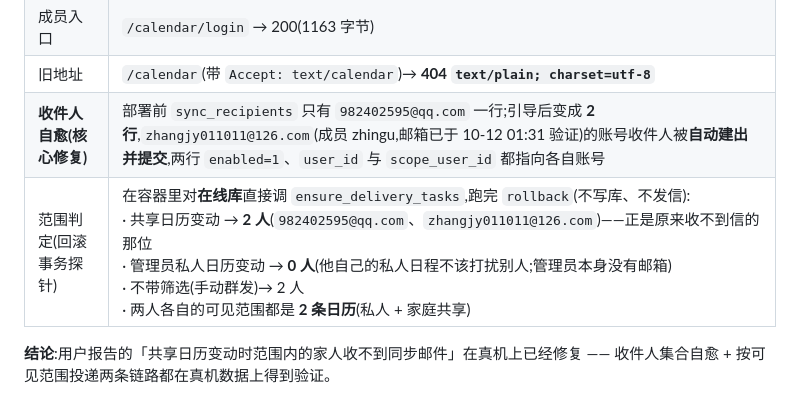
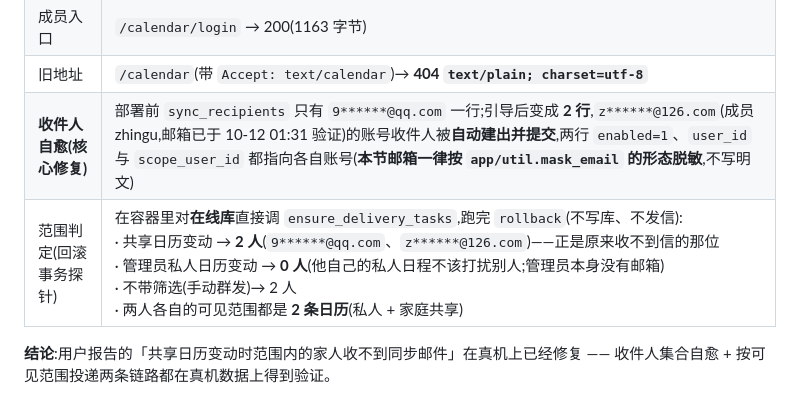
Before and after one commit to xs-www/SisiCalendar, a Markdown page: docs/验收测试记录.md, the part around the change. GitHub-like rendering.

```diff
--- a/docs/验收测试记录.md
+++ b/docs/验收测试记录.md
@@ -1234,8 +1234,8 @@ ensure_family_setup → app/accounts.py sync_user_recipient`。
 | 健康检查 | `/healthz` → `{"status":"ok","version":"0.1.0"}` |
 | 成员入口 | `/calendar/login` → 200(1163 字节) |
 | 旧地址 | `/calendar`(带 `Accept: text/calendar`)→ **404 `text/plain; charset=utf-8`** |
-| **收件人自愈(核心修复)** | 部署前 `sync_recipients` 只有 `982402595@qq.com` 一行;引导后变成 **2 行**,`zhangjy011011@126.com`(成员 zhingu,邮箱已于 10-12 01:31 验证)的账号收件人被**自动建出并提交**,两行 `enabled=1`、`user_id` 与 `scope_user_id` 都指向各自账号 |
-| 范围判定(回滚事务探针) | 在容器里对**在线库**直接调 `ensure_delivery_tasks`,跑完 `rollback`(不写库、不发信):<br>· 共享日历变动 → **2 人**(`982402595@qq.com`、`zhangjy011011@126.com`)——正是原来收不到信的那位<br>· 管理员私人日历变动 → **0 人**(他自己的私人日程不该打扰别人;管理员本身没有邮箱)<br>· 不带筛选(手动群发)→ 2 人<br>· 两人各自的可见范围都是 **2 条日历**(私人 + 家庭共享) |
+| **收件人自愈(核心修复)** | 部署前 `sync_recipients` 只有 `9******@qq.com` 一行;引导后变成 **2 行**,`z******@126.com`(成员 zhingu,邮箱已于 10-12 01:31 验证)的账号收件人被**自动建出并提交**,两行 `enabled=1`、`user_id` 与 `scope_user_id` 都指向各自账号(**本节邮箱一律按 `app/util.mask_email` 的形态脱敏**,不写明文) |
+| 范围判定(回滚事务探针) | 在容器里对**在线库**直接调 `ensure_delivery_tasks`,跑完 `rollback`(不写库、不发信):<br>· 共享日历变动 → **2 人**(`9******@qq.com`、`z******@126.com`)——正是原来收不到信的那位<br>· 管理员私人日历变动 → **0 人**(他自己的私人日程不该打扰别人;管理员本身没有邮箱)<br>· 不带筛选(手动群发)→ 2 人<br>· 两人各自的可见范围都是 **2 条日历**(私人 + 家庭共享) |
 
 **结论**:用户报告的「共享日历变动时范围内的家人收不到同步邮件」在真机上已经修复
 —— 收件人集合自愈 + 按可见范围投递两条链路都在真机数据上得到验证。
```
Also changed, not shown: AGENTS.md (+7 -0 lines), todo.md (+5 -0 lines).
